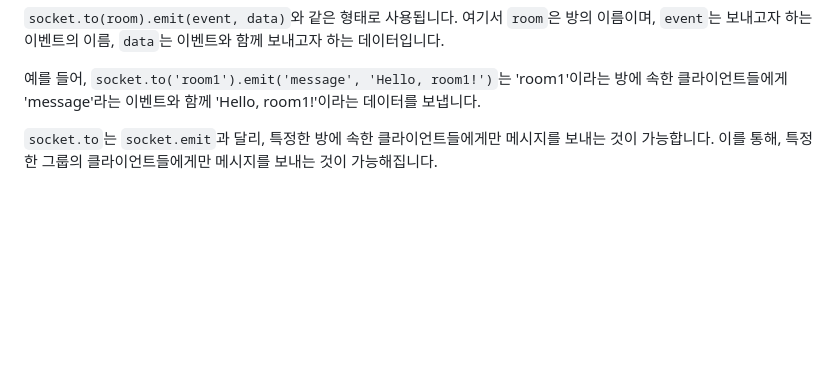
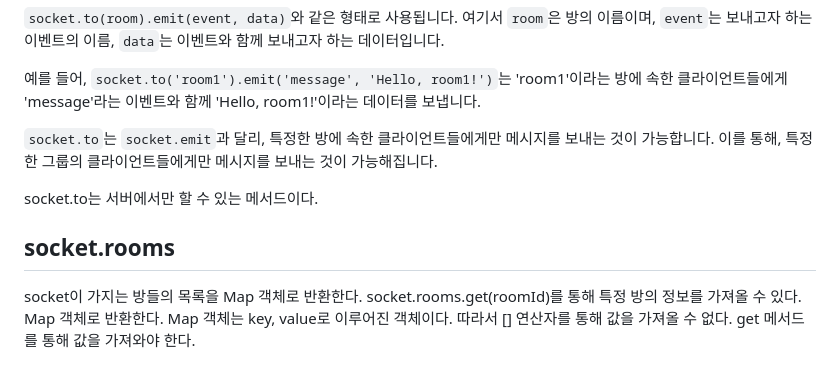
Before and after one commit to h9661/gif-chat, a Markdown page: readme.md, the part around the change. GitHub-like rendering; blank space fills up the shorter version.

Commit message:
[Docs] socket.rooms 관련 정리

```diff
--- a/readme.md
+++ b/readme.md
@@ -126,3 +126,10 @@ GitHub Copilot: `socket.to`는 Socket.IO에서 사용되는 메소드 중 하나
 예를 들어, `socket.to('room1').emit('message', 'Hello, room1!')`는 'room1'이라는 방에 속한 클라이언트들에게 'message'라는 이벤트와 함께 'Hello, room1!'이라는 데이터를 보냅니다.
 
 `socket.to`는 `socket.emit`과 달리, 특정한 방에 속한 클라이언트들에게만 메시지를 보내는 것이 가능합니다. 이를 통해, 특정한 그룹의 클라이언트들에게만 메시지를 보내는 것이 가능해집니다.
+
+socket.to는 서버에서만 할 수 있는 메서드이다.
+
+## socket.rooms
+
+socket이 가지는 방들의 목록을 Map 객체로 반환한다.
+socket.rooms.get(roomId)를 통해 특정 방의 정보를 가져올 수 있다. Map 객체로 반환한다. Map 객체는 key, value로 이루어진 객체이다. 따라서 [] 연산자를 통해 값을 가져올 수 없다. get 메서드를 통해 값을 가져와야 한다.
```
